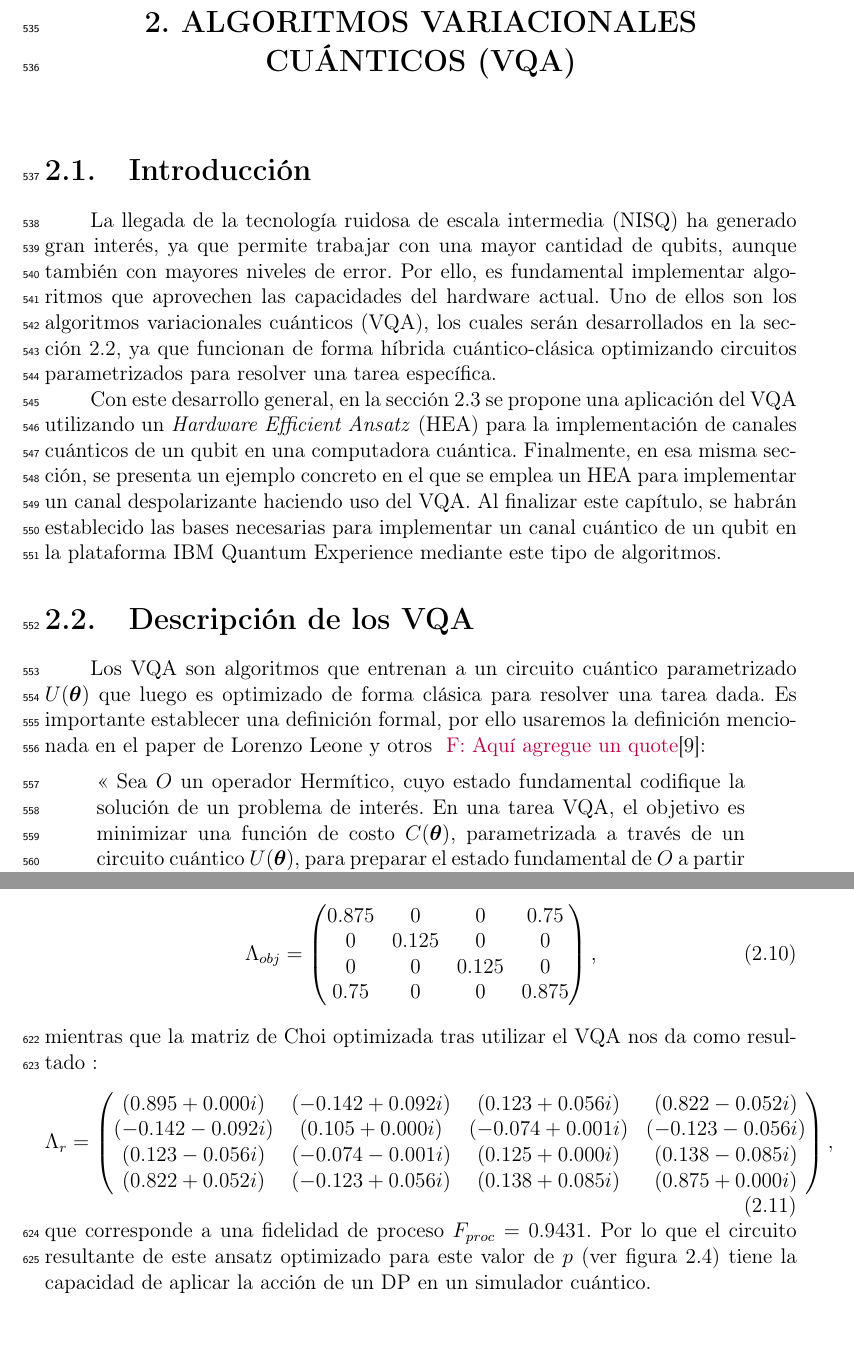
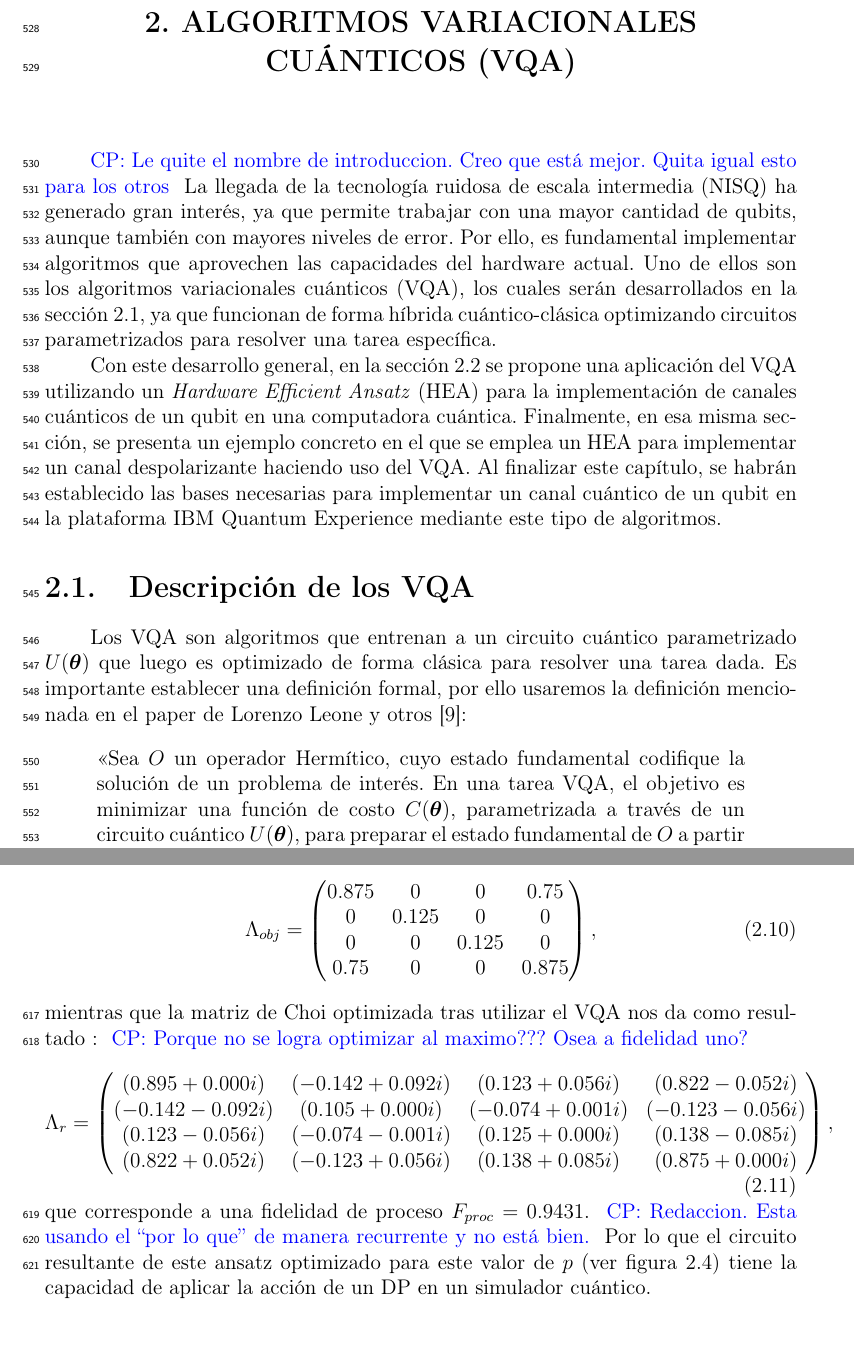
Before and after one commit to f98ch/EPS, a LaTeX thesis (tesis/main.tex): two parts of pages 35 and 39 of 54, joined at a grey line, cut so that both start at the same text. Compiled offline with pdfLaTeX.

```diff
--- a/tesis/main.tex
+++ b/tesis/main.tex
@@ -1207,18 +1202,35 @@
 % }}}
 % }}}
 \chapter{ALGORITMOS VARIACIONALES CUÁNTICOS (VQA)} % {{{
-\section{Introducción}
-La llegada de la tecnología ruidosa de escala intermedia (NISQ) ha generado gran interés, ya que permite trabajar con una mayor cantidad de qubits, aunque también con mayores niveles de error. Por ello, es fundamental implementar algoritmos que aprovechen las capacidades del hardware actual. Uno de ellos son los algoritmos variacionales cuánticos (VQA), los cuales serán desarrollados en la sección~\ref{sec:desc_vqa}, ya que funcionan de forma híbrida cuántico-clásica optimizando circuitos parametrizados para resolver una tarea específica.
-
-Con este desarrollo general, en la sección~\ref{sec:impl_vqa} se propone una aplicación del VQA utilizando un \textit{Hardware Efficient Ansatz} (HEA) para la implementación de canales cuánticos de un qubit en una computadora cuántica. Finalmente, en esa misma sección, se presenta un ejemplo concreto en el que se emplea un HEA para implementar un canal despolarizante haciendo uso del VQA. Al finalizar este capítulo, se habrán establecido las bases necesarias para implementar un canal cuántico de un qubit en la plataforma IBM Quantum Experience mediante este tipo de algoritmos.
-
-
-\section{Descripción de los VQA} \label{sec:desc_vqa}
+% \section{Introducción} % {{{
+\cpnote{Le quite el nombre de introduccion. Creo que está mejor. Quita igual esto para los otros }
+La llegada de la tecnología ruidosa de escala intermedia (NISQ) ha generado
+gran interés, ya que permite trabajar con una mayor cantidad de qubits, aunque
+también con mayores niveles de error. Por ello, es fundamental implementar
+algoritmos que aprovechen las capacidades del hardware actual. Uno de ellos
+son los algoritmos variacionales cuánticos (VQA), los cuales serán
+desarrollados en la sección~\ref{sec:desc_vqa}, ya que funcionan de forma
+híbrida cuántico-clásica optimizando circuitos parametrizados para resolver
+una tarea específica.
+
+Con este desarrollo general, en la sección~\ref{sec:impl_vqa} se propone una
+aplicación del VQA utilizando un \textit{Hardware Efficient Ansatz} (HEA) para
+la implementación de canales cuánticos de un qubit en una computadora cuántica.
+Finalmente, en esa misma sección, se presenta un ejemplo concreto en el que se
+emplea un HEA para implementar un canal despolarizante haciendo uso del VQA. Al
+finalizar este capítulo, se habrán establecido las bases necesarias para
+implementar un canal cuántico de un qubit en la plataforma IBM Quantum
+Experience mediante este tipo de algoritmos.
+
+% }}}
+\section{Descripción de los VQA} \label{sec:desc_vqa} % {{{
 %==================================
-Los VQA son algoritmos que entrenan a un circuito cuántico parametrizado $U(\bm{\theta})$ que luego es optimizado de forma clásica para resolver una tarea dada. Es importante establecer una definición formal, por ello usaremos la definición mencionada en el paper de Lorenzo Leone y otros
-\felnote{Aquí agregue un quote}\cite{HEA}:
+Los VQA son algoritmos que entrenan a un circuito cuántico parametrizado
+$U(\bm{\theta})$ que luego es optimizado de forma clásica para resolver una
+tarea dada. Es importante establecer una definición formal, por ello usaremos
+la definición mencionada en el paper de Lorenzo Leone y otros~\cite{HEA}:
 \begin{quote}
-\enquote{ Sea $O$ un operador Hermítico, cuyo estado fundamental codifique la solución de un problema de interés. En una tarea VQA, el objetivo es minimizar una función de costo $C(\bm{\theta})$, parametrizada a través de un circuito cuántico $U(\bm{\theta})$, para preparar el estado fundamental de $O$ a partir de un estado fiduciario $\ket{\psi_0}$.}
+\enquote{Sea $O$ un operador Hermítico, cuyo estado fundamental codifique la solución de un problema de interés. En una tarea VQA, el objetivo es minimizar una función de costo $C(\bm{\theta})$, parametrizada a través de un circuito cuántico $U(\bm{\theta})$, para preparar el estado fundamental de $O$ a partir de un estado fiduciario $\ket{\psi_0}$.}
 \end{quote}
 En una tarea VQA usualmente se define una función de costo de la forma:
 \begin{equation}
@@ -1314,6 +1340,7 @@
 \end{pmatrix},
 \end{equation}
 mientras que la matriz de Choi optimizada tras utilizar el VQA nos da como resultado :
+\cpnote{Porque no se logra optimizar al maximo??? Osea a fidelidad uno?}
 \begin{equation}
   \Lambda_r =  \begin{pmatrix}
 (0.895+0.000i) & (-0.142+0.092i) & (0.123+0.056i) & (0.822-0.052i) \\
@@ -1322,8 +1349,11 @@
 (0.822+0.052i) & (-0.123+0.056i) & (0.138+0.085i) & (0.875+0.000i)
 \end{pmatrix},
 \end{equation}
-que corresponde a una fidelidad de proceso $F_{proc}= 0.9431$. Por lo que el circuito resultante de este ansatz optimizado para este valor de $p$ (ver figura \ref{fig:ansatz_p025}) tiene la capacidad de aplicar la acción de un DP en un simulador cuántico.
-\begin{figure}[h!]
+que corresponde a una fidelidad de proceso $F_{proc}= 0.9431$. \cpnote{Redaccion.
+Esta usando el ``por lo que'' de manera recurrente y no está bien. } Por lo que el
+circuito resultante de este ansatz optimizado para este valor de $p$ (ver
+figura \ref{fig:ansatz_p025}) tiene la capacidad de aplicar la acción de un DP
+en un simulador cuántico.  \begin{figure}[h!]
     \centering
     \includegraphics[width=0.70\linewidth]{imagenes/ansatz_p025.png}
     \caption{Ansatz optimizado para un DP con valor de despolarización $p=0.25$, esto fue optimizado en el simulador \texttt{AerSimulator} de Qiskit, IBM. \textbf{Fuente}: elaboración propia. }
```
Also changed, not shown: tesis/main.tex (68 more changed lines).
